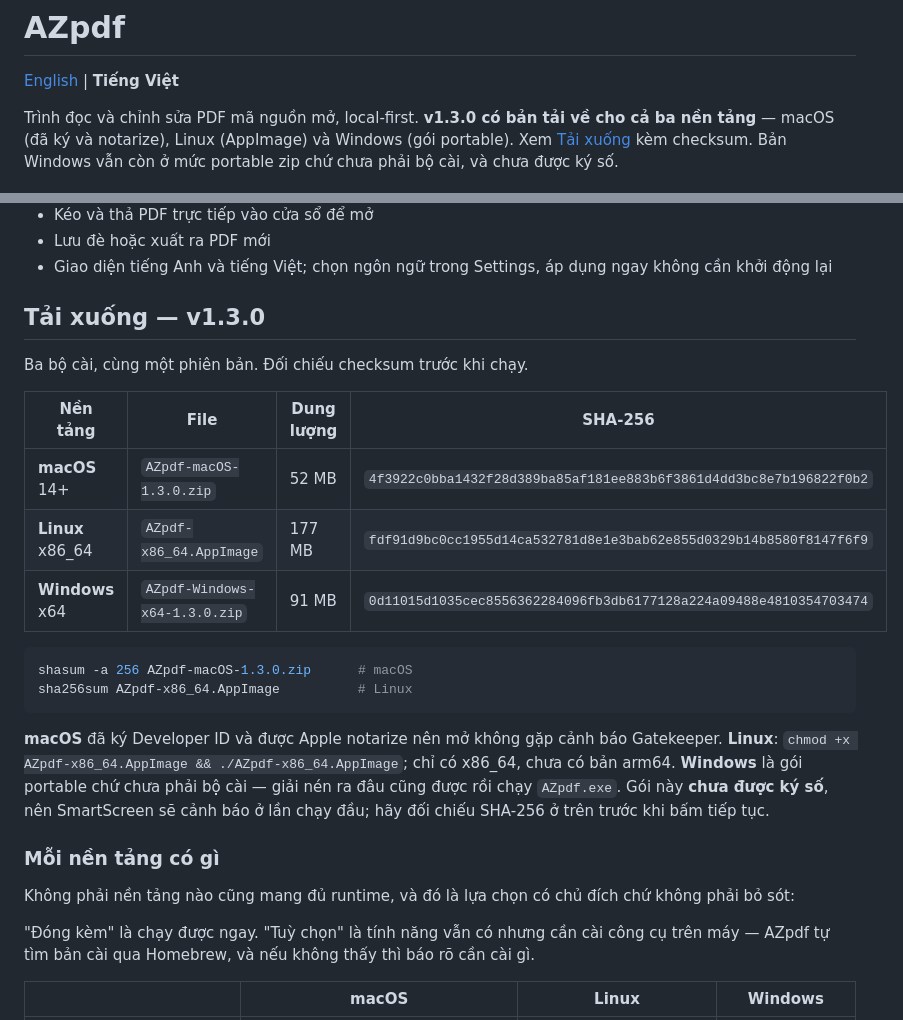
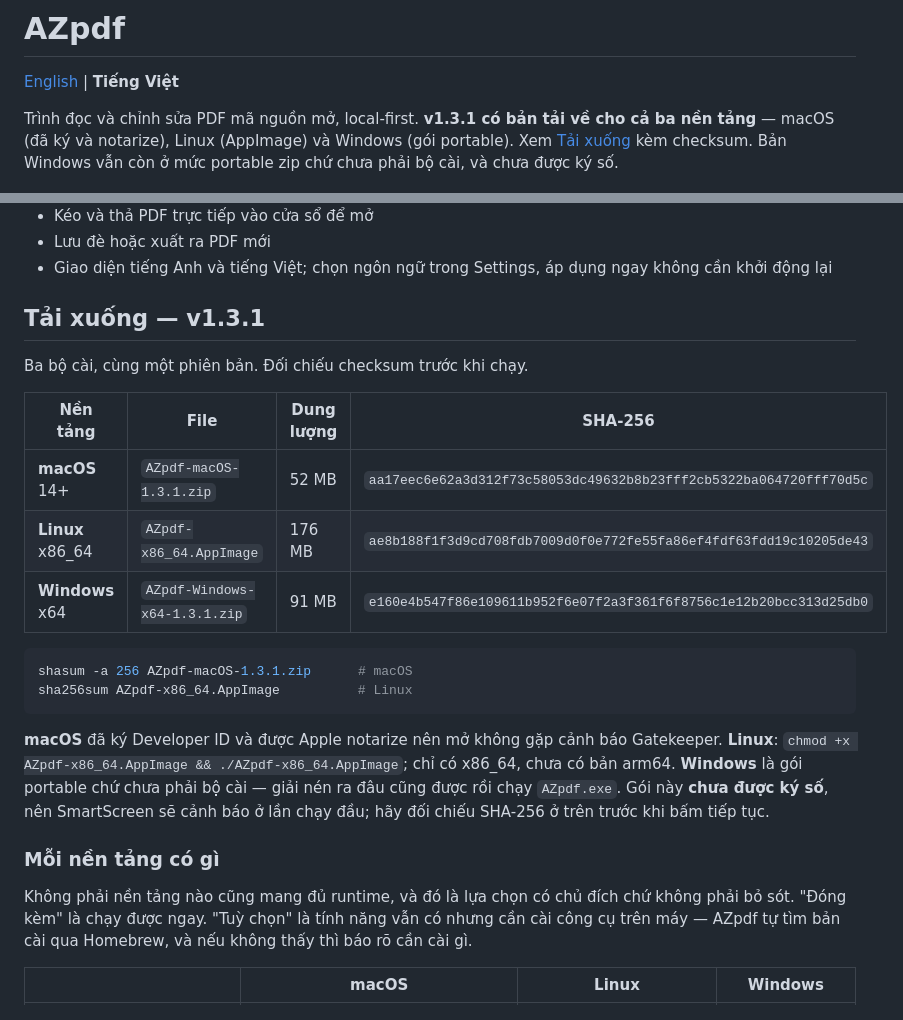
Before and after one commit to h3nryprod01/AZpdf, a Markdown page: README-VI.md, 2 parts joined by grey strips. Rendered like a GitHub page.

Commit message:
docs: mục tải xuống v1.3.1 với checksum của ba asset mới

````diff
--- a/README-VI.md
+++ b/README-VI.md
@@ -2,7 +2,7 @@
 
 [English](README.md) | **Tiếng Việt**
 
-Trình đọc và chỉnh sửa PDF mã nguồn mở, local-first. **v1.3.0 có bản tải về cho cả ba nền tảng** — macOS (đã ký và notarize), Linux (AppImage) và Windows (gói portable). Xem [Tải xuống](#tải-xuống--v130) kèm checksum. Bản Windows vẫn còn ở mức portable zip chứ chưa phải bộ cài, và chưa được ký số.
+Trình đọc và chỉnh sửa PDF mã nguồn mở, local-first. **v1.3.1 có bản tải về cho cả ba nền tảng** — macOS (đã ký và notarize), Linux (AppImage) và Windows (gói portable). Xem [Tải xuống](#tải-xuống--v131) kèm checksum. Bản Windows vẫn còn ở mức portable zip chứ chưa phải bộ cài, và chưa được ký số.
 
 <img width="254" height="254" alt="Biểu tượng AZpdf" src="https://github.com/user-attachments/assets/53716e43-aa4a-4f71-ae2f-37f782328eb2" />
 
@@ -42,18 +42,18 @@ Trình đọc và chỉnh sửa PDF mã nguồn mở, local-first. **v1.3.0 có
 - Lưu đè hoặc xuất ra PDF mới
 - Giao diện tiếng Anh và tiếng Việt; chọn ngôn ngữ trong Settings, áp dụng ngay không cần khởi động lại
 
-## Tải xuống — v1.3.0
+## Tải xuống — v1.3.1
 
 Ba bộ cài, cùng một phiên bản. Đối chiếu checksum trước khi chạy.
 
 | Nền tảng | File | Dung lượng | SHA-256 |
 |---|---|---|---|
-| **macOS** 14+ | `AZpdf-macOS-1.3.0.zip` | 52 MB | `4f3922c0bba1432f28d389ba85af181ee883b6f3861d4dd3bc8e7b196822f0b2` |
-| **Linux** x86_64 | `AZpdf-x86_64.AppImage` | 177 MB | `fdf91d9bc0cc1955d14ca532781d8e1e3bab62e855d0329b14b8580f8147f6f9` |
-| **Windows** x64 | `AZpdf-Windows-x64-1.3.0.zip` | 91 MB | `0d11015d1035cec8556362284096fb3db6177128a224a09488e4810354703474` |
+| **macOS** 14+ | `AZpdf-macOS-1.3.1.zip` | 52 MB | `aa17eec6e62a3d312f73c58053dc49632b8b23fff2cb5322ba064720fff70d5c` |
+| **Linux** x86_64 | `AZpdf-x86_64.AppImage` | 176 MB | `ae8b188f1f3d9cd708fdb7009d0f0e772fe55fa86ef4fdf63fdd19c10205de43` |
+| **Windows** x64 | `AZpdf-Windows-x64-1.3.1.zip` | 91 MB | `e160e4b547f86e109611b952f6e07f2a3f361f6f8756c1e12b20bcc313d25db0` |
 
 ```bash
-shasum -a 256 AZpdf-macOS-1.3.0.zip      # macOS
+shasum -a 256 AZpdf-macOS-1.3.1.zip      # macOS
 sha256sum AZpdf-x86_64.AppImage          # Linux
 ```
 
@@ -65,9 +65,8 @@ chiếu SHA-256 ở trên trước khi bấm tiếp tục.
 
 ### Mỗi nền tảng có gì
 
-Không phải nền tảng nào cũng mang đủ runtime, và đó là lựa chọn có chủ đích chứ không phải bỏ sót:
-
-"Đóng kèm" là chạy được ngay. "Tuỳ chọn" là tính năng vẫn có nhưng cần cài công cụ trên máy —
+Không phải nền tảng nào cũng mang đủ runtime, và đó là lựa chọn có chủ đích chứ không phải bỏ
+sót. "Đóng kèm" là chạy được ngay. "Tuỳ chọn" là tính năng vẫn có nhưng cần cài công cụ trên máy —
 AZpdf tự tìm bản cài qua Homebrew, và nếu không thấy thì báo rõ cần cài gì.
 
 | | macOS | Linux | Windows |
````
Also changed, not shown: other parts of README-VI.md (+1 -1 lines), README.md (+8 -10 lines).
